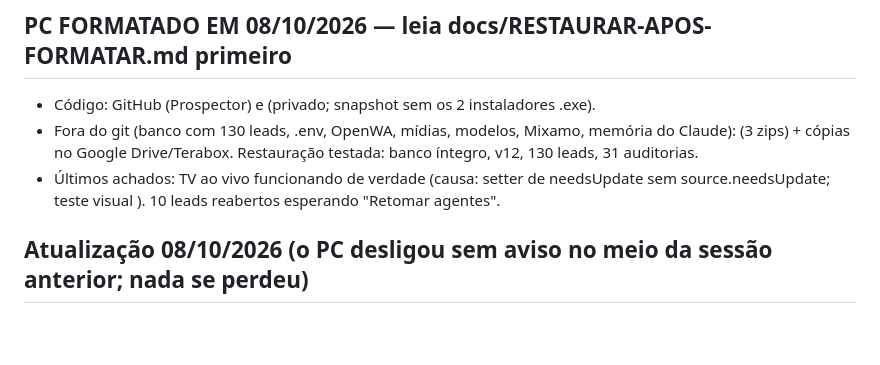
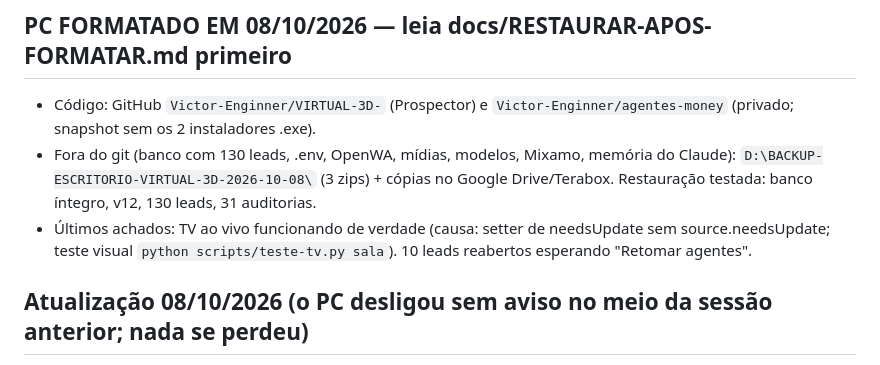
Before and after one commit to Victor-Enginner/VIRTUAL-3D-, a Markdown page: docs/PROMPT-PROXIMA-SESSAO.md, the part around the change. GitHub-like rendering; blank space fills up the shorter version.

Commit message:
Prompt de retomada: corrige os enderecos do backup (o shell comeu as crases)
Co-Authored-By: Claude Opus 5.5 <noreply@anthropic.com>

```diff
--- a/docs/PROMPT-PROXIMA-SESSAO.md
+++ b/docs/PROMPT-PROXIMA-SESSAO.md
@@ -4,9 +4,9 @@ Você é o Claude Code trabalhando com o Victor Borsari Silva (PT-BR, direto, in
 Leia primeiro **`docs/PROMPT-EIXO.md`** (como trabalhar com ele: evoluções complexas, ensinar a fundo, nada irreal), `CLAUDE.md`, `README.md`, `docs/DETALHES-TECNICOS.md`, `docs/REVISAO-2026-10-06.md`, `docs/ACESSIBILIDADE.md` e `docs/estudos/90-backlog-de-engenharia.md`.
 
 ## PC FORMATADO EM 08/10/2026 — leia docs/RESTAURAR-APOS-FORMATAR.md primeiro
-- Código: GitHub  (Prospector) e  (privado; snapshot sem os 2 instaladores .exe).
-- Fora do git (banco com 130 leads, .env, OpenWA, mídias, modelos, Mixamo, memória do Claude):  (3 zips) + cópias no Google Drive/Terabox. Restauração testada: banco íntegro, v12, 130 leads, 31 auditorias.
-- Últimos achados: TV ao vivo funcionando de verdade (causa: setter de needsUpdate sem source.needsUpdate; teste visual ). 10 leads reabertos esperando "Retomar agentes".
+- Código: GitHub `Victor-Enginner/VIRTUAL-3D-` (Prospector) e `Victor-Enginner/agentes-money` (privado; snapshot sem os 2 instaladores .exe).
+- Fora do git (banco com 130 leads, .env, OpenWA, mídias, modelos, Mixamo, memória do Claude): `D:\BACKUP-ESCRITORIO-VIRTUAL-3D-2026-10-08\` (3 zips) + cópias no Google Drive/Terabox. Restauração testada: banco íntegro, v12, 130 leads, 31 auditorias.
+- Últimos achados: TV ao vivo funcionando de verdade (causa: setter de needsUpdate sem source.needsUpdate; teste visual `python scripts/teste-tv.py sala`). 10 leads reabertos esperando "Retomar agentes".
 
 ## Atualização 08/10/2026 (o PC desligou sem aviso no meio da sessão anterior; nada se perdeu)
 - Banco real na **versão 11** (campanhas de território), 130 leads, integridade ok. **306 testes**. Ao abrir: religar `ollama serve` e `npm start`.
```
